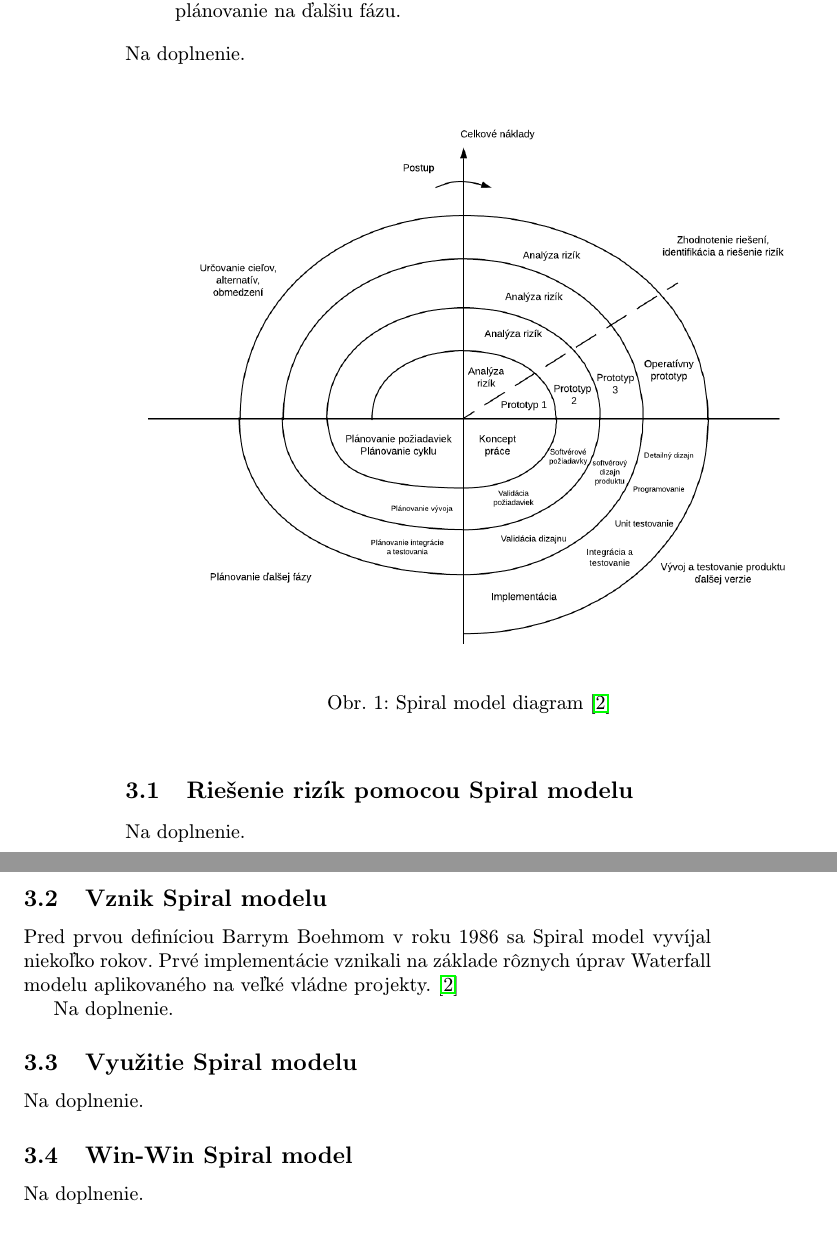
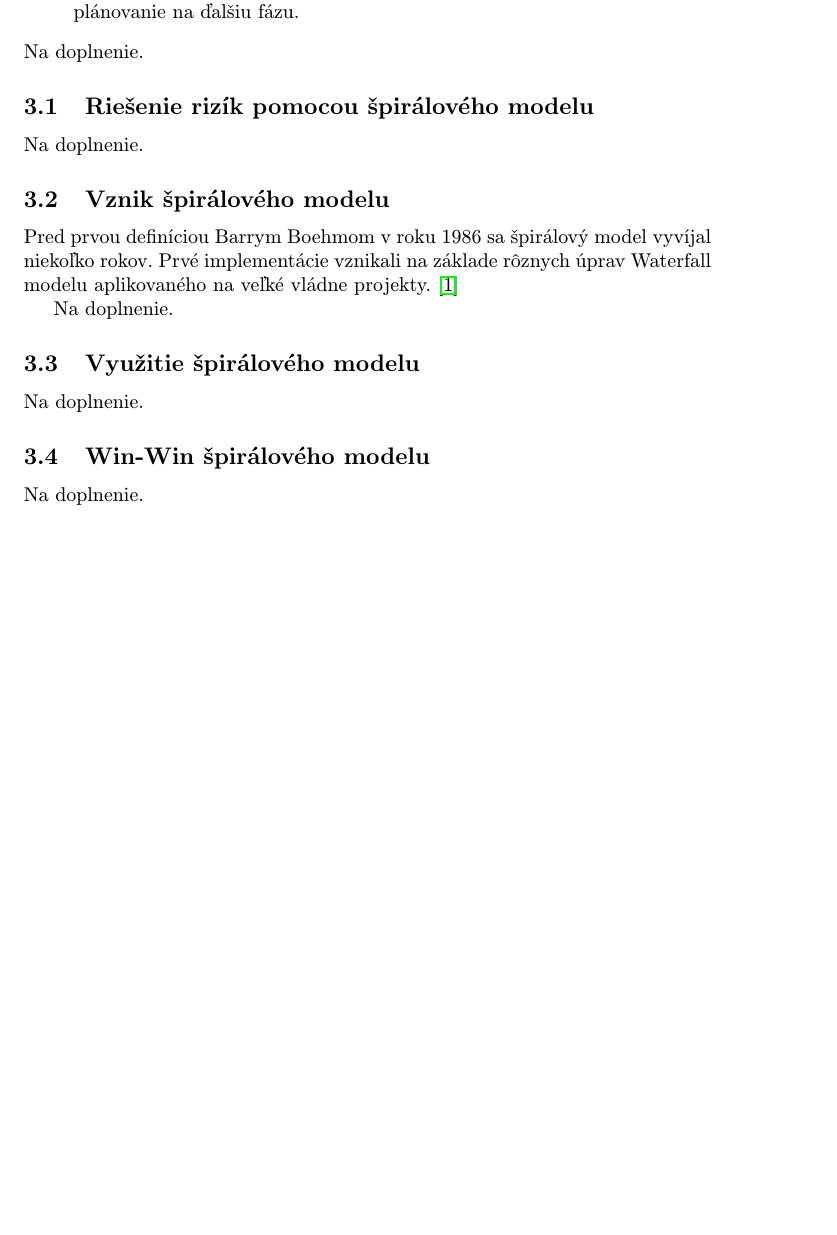
Before and after one commit to tomasandel/MIP_clanok, a LaTeX paper (clanok.tex): two parts of pages 4 and 5 of 5 before the commit and part of page 5 of 6 after it, the two joined at a grey line, cut so that both start at the same text, the shorter picture padded with empty space. Compiled offline with pdfLaTeX.

Commit message:
uprava suborov

```diff
--- a/clanok.tex
+++ b/clanok.tex
@@ -15,7 +15,7 @@
 
 \pagestyle{headings}
 
-\title{Spiral model a jeho použitie pri modelovaní softvéru\thanks{Semestrálny projekt v predmete Metódy inžinierskej práce, ak. rok 2021/22, vedenie: Ing. Vladislav Mlynarovič, PhD.}}
+\title{Špirálový model a jeho použitie pri modelovaní softvéru\thanks{Semestrálny projekt v predmete Metódy inžinierskej práce, ak. rok 2021/22, vedenie: Ing. Vladislav Mlynarovič, PhD.}}
 
 \author{Tomáš Andel\\[2pt]
 	{\small Slovenská technická univerzita v Bratislave}\\
@@ -97,26 +119,20 @@ Každá fáza je rozdelená do štyroch kvadrantov, ako je znázornené na obrá
 \end{enumerate}
 Na doplnenie.
 
-\begin{figure}[h]
-\includegraphics[width=\textwidth]{spiralModel.png}
-\caption{Spiral model diagram \cite{Boehm}}
-\label{spiralDiagram}
-\end{figure}
-
-\subsection{Riešenie rizík pomocou Spiral modelu} \label{risks:spiralModel}
+\subsection{Riešenie rizík pomocou špirálového modelu} \label{risks:spiralModel}
 
 Na doplnenie.
 
-\subsection{Vznik Spiral modelu} \label{history:spiralModel}
-Pred prvou definíciou Barrym Boehmom v roku 1986 sa Spiral model vyvíjal niekoľko rokov. Prvé implementácie vznikali na základe rôznych úprav Waterfall modelu aplikovaného na veľké vládne projekty. \cite{Boehm}
+\subsection{Vznik špirálového modelu} \label{history:spiralModel}
+Pred prvou definíciou Barrym Boehmom v roku 1986 sa špirálový model vyvíjal niekoľko rokov. Prvé implementácie vznikali na základe rôznych úprav Waterfall modelu aplikovaného na veľké vládne projekty. \cite{Boehm}
 
 Na doplnenie.
 
-\subsection{Využitie Spiral modelu} \label{usage:spiralModel}
+\subsection{Využitie špirálového modelu} \label{usage:spiralModel}
 
 Na doplnenie.
 
-\subsection{Win-Win Spiral model} \label{winwin:spiralModel}
+\subsection{Win-Win špirálového modelu} \label{winwin:spiralModel}
 
 Na doplnenie.
 
```
Also changed, not shown: literatura.bib (+1 -1 lines), clanok.pdf, clanok.tex (36 more changed lines), 1 other file.
